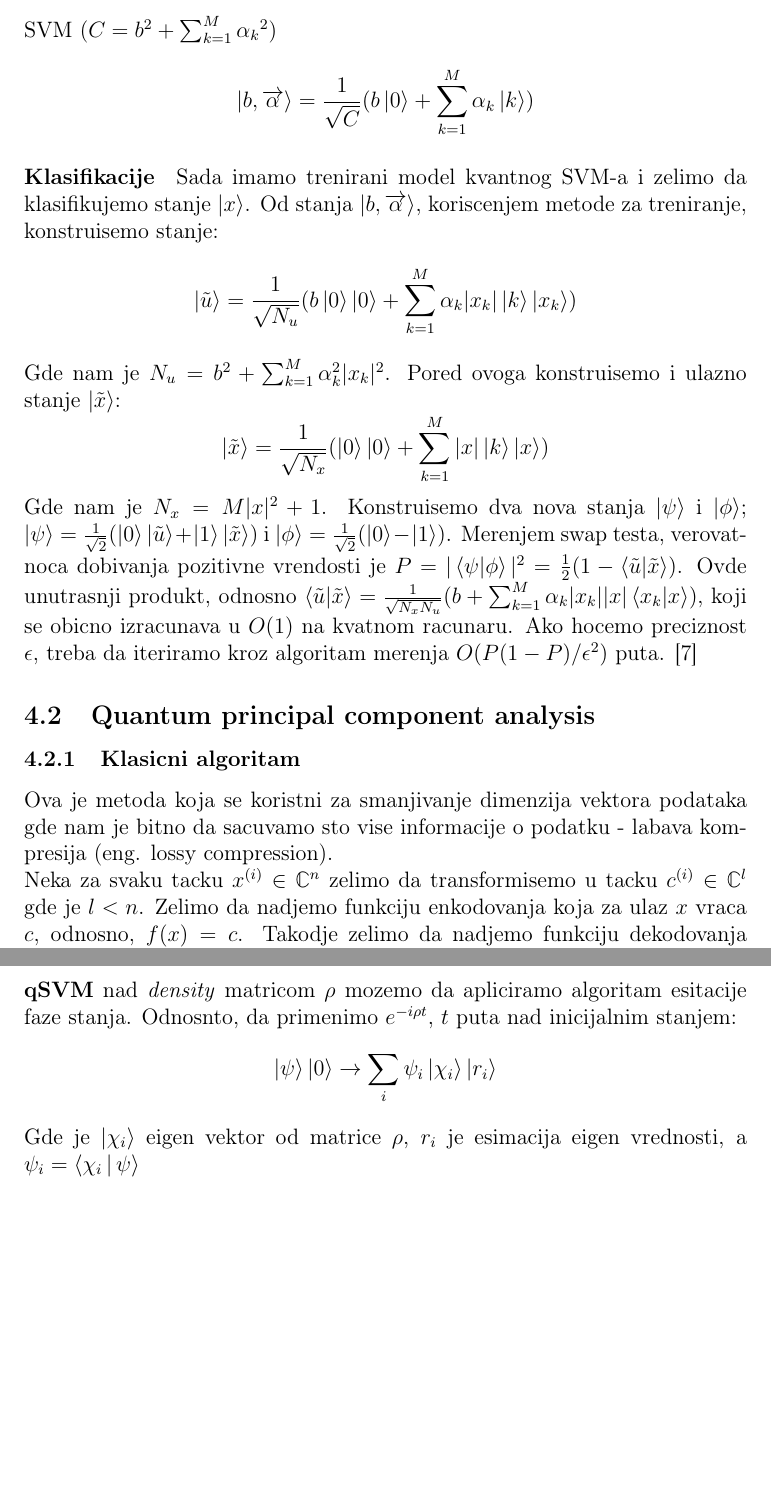
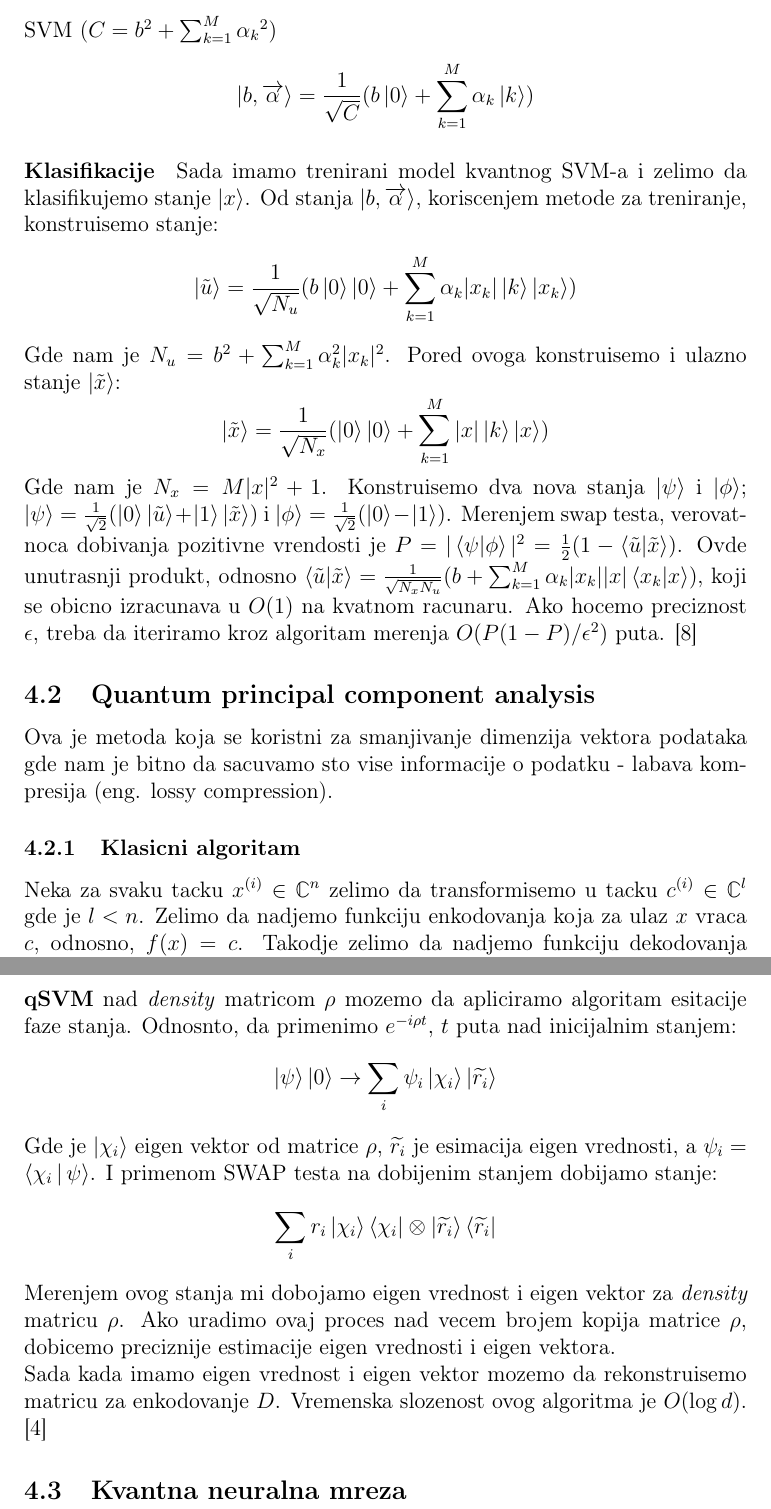
Before and after one commit to MilanBojic1999/Diplomski, a LaTeX document (main.tex): two parts of pages 11 and 13 of 14, joined at a grey line, cut so that both start at the same text, the shorter picture padded with empty space. Compiled offline with pdfLaTeX.

Commit message:
PCA doen

```diff
--- a/main.tex
+++ b/main.tex
@@ -276,9 +276,9 @@ Ovde unutrasnji produkt, odnosno
 $\braket{\tilde{u}|\tilde{x}} = \frac{1}{\sqrt{N_xN_u}}(b+\sum_{k=1}^M{\alpha_k |x_k||x|\braket{x_k|x}})$, koji se obicno izracunava u $O(1)$ na kvatnom racunaru.
 Ako hocemo preciznost $\epsilon$, treba da iteriramo kroz algoritam merenja $O(P(1-P)/\epsilon^2)$ puta. \cite{rebentrost2014quantum}
 \subsection{Quantum principal component analysis}
+Ova je metoda koja se koristni za smanjivanje dimenzija vektora podataka gde nam je bitno da sacuvamo sto vise informacije o podatku -
+labava kompresija (eng. lossy compression).
 \subsubsection{Klasicni algoritam}
-Ova je metoda koja se koristni za smanjivanje dimenzija vektora podataka gde nam je bitno da sacuvamo sto vise informacije o podatku -
-labava kompresija (eng. lossy compression). \\
 Neka za svaku tacku $x^{(i)} \in \mathbb{C}^n$ zelimo da transformisemo u tacku $c^{(i)} \in \mathbb{C}^l$ gde je $l < n$.
 Zelimo da nadjemo funkciju enkodovanja koja za ulaz $x$ vraca $c$, odnosno, $f(x)=c$. Takodje zelimo da nadjemo funkciju dekodovanja $g(f(x)) \approx x$.
 
@@ -315,9 +315,19 @@ U kvantnom algoritmu bitno nam je da nedjenmo eigen vektore i eigen vrednosti za
 Ako izaberemo random vektor $v_j$ iz skupa ulaznih vektora,kreiramo kvanto stanje $\Ket{v_j}$; tada mozemo da kreiramo \textit{density} matricu $\rho = (1/N)\sum_j\Ket{v}\Bra{v}$ gde je $N$ velinica skupa vektora. \cite{Quantum_machine_learning}
 Slicno \textbf{qSVM} nad \textit{density} matricom $\rho$ mozemo da apliciramo algoritam esitacije faze stanja. Odnosnto, da primenimo $e^{-i \rho t}$, $t$ puta nad inicijalnim stanjem:
 \[
-    \Ket{\psi}\Ket{0} \to \sum_i \psi_i\Ket{\chi_i}\Ket{r_i}
+    \Ket{\psi}\Ket{0} \to \sum_i \psi_i\Ket{\chi_i}\Ket{\widetilde{r_i}}
 \]
-Gde je $\Ket{\chi_i}$ eigen vektor od matrice $\rho$, $r_i$ je esimacija eigen vrednosti, a $\psi_i = \Braket{\chi_i|\psi}$
+Gde je $\Ket{\chi_i}$ eigen vektor od matrice $\rho$, $\widetilde{r_i}$ je esimacija eigen vrednosti, a $\psi_i = \Braket{\chi_i|\psi}$.
+I primenom SWAP testa na dobijenim stanjem dobijamo stanje:
+\[
+    \sum_i r_i \Ket{\chi_i}\Bra{\chi_i}\otimes \Ket{\widetilde{r_i}}\Bra{\widetilde{r_i}}
+\]
+Merenjem ovog stanja mi dobojamo eigen vrednost i eigen vektor za \textit{density} matricu $\rho$. Ako uradimo
+ovaj proces nad vecem brojem kopija matrice $\rho$, dobicemo preciznije estimacije eigen vrednosti i eigen vektora. \\
+Sada kada imamo eigen vrednost i eigen vektor mozemo da rekonstruisemo matricu za enkodovanje $D$.
+Vremenska slozenost ovog algoritma je $O(\log d)$. \cite{Lloyd_2014}
+
+\subsection{Kvantna neuralna mreza}
 
 \newpage
 \printbibliography
```
Also changed, not shown: refx.bib (+2 -0 lines), main.pdf, main.tex (2 more changed lines).
